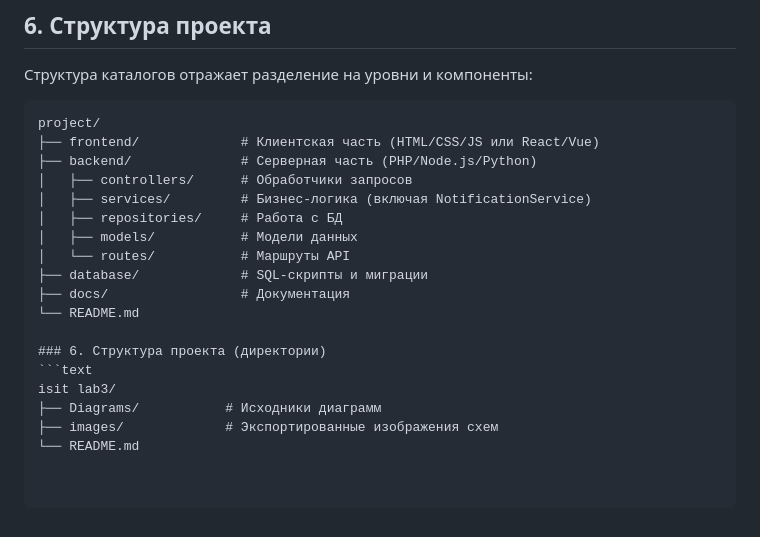
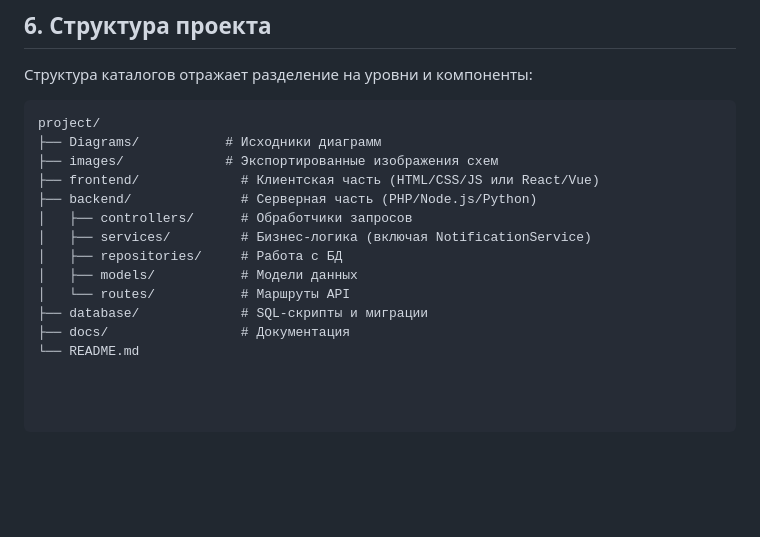
Before and after one commit to Qweflix/isit-lab1, a Markdown page: isit lab3/README.md, the part around the change. Rendered like a GitHub page; blank space fills up the shorter version.

````diff
--- a/isit lab3/README.md
+++ b/isit lab3/README.md
@@ -69,6 +69,8 @@
 
 ```text
 project/
+├── Diagrams/           # Исходники диаграмм
+├── images/             # Экспортированные изображения схем
 ├── frontend/             # Клиентская часть (HTML/CSS/JS или React/Vue)
 ├── backend/              # Серверная часть (PHP/Node.js/Python)
 │   ├── controllers/      # Обработчики запросов
@@ -79,10 +81,3 @@ project/
 ├── database/             # SQL-скрипты и миграции
 ├── docs/                 # Документация
 └── README.md
-
-### 6. Структура проекта (директории)
-```text
-isit lab3/
-├── Diagrams/           # Исходники диаграмм
-├── images/             # Экспортированные изображения схем
-└── README.md
````
